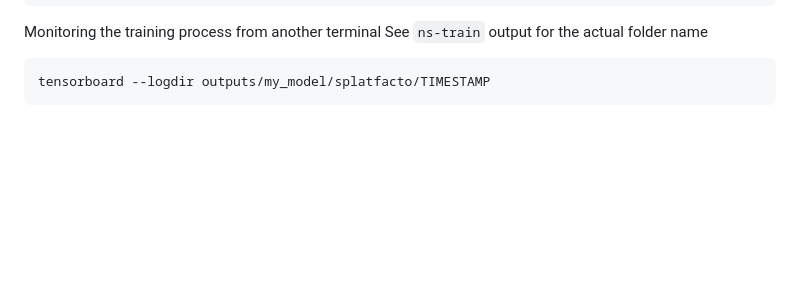
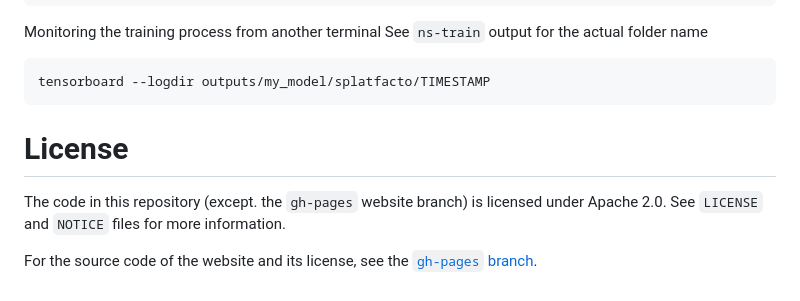
Before and after one commit to SpectacularAI/3dgs-deblur, a Markdown page: README.md, the part around the change. GitHub-like rendering; blank space fills up the shorter version.

Commit message:
Update README.md
Clarify licensing

```diff
--- a/README.md
+++ b/README.md
@@ -102,3 +102,10 @@ Monitoring the training process from another terminal
 See `ns-train` output for the actual folder name
 
     tensorboard --logdir outputs/my_model/splatfacto/TIMESTAMP
+
+# License
+
+The code in this repository (except. the `gh-pages` website branch) is licensed under Apache 2.0.
+See `LICENSE` and `NOTICE` files for more information.
+
+For the source code of the website and its license, see the [`gh-pages` branch](https://github.com/SpectacularAI/3dgs-deblur/tree/gh-pages).
```
